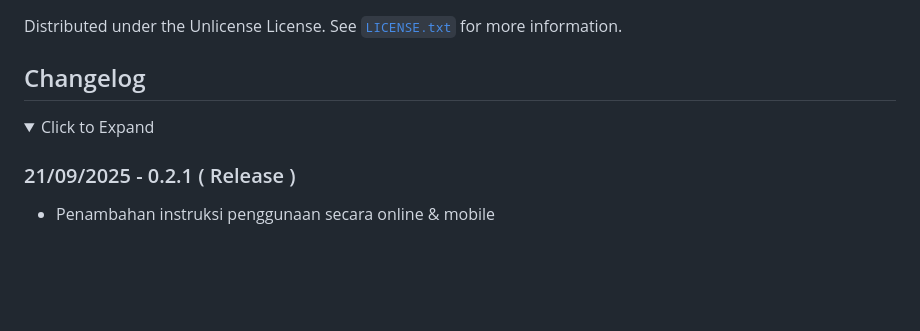
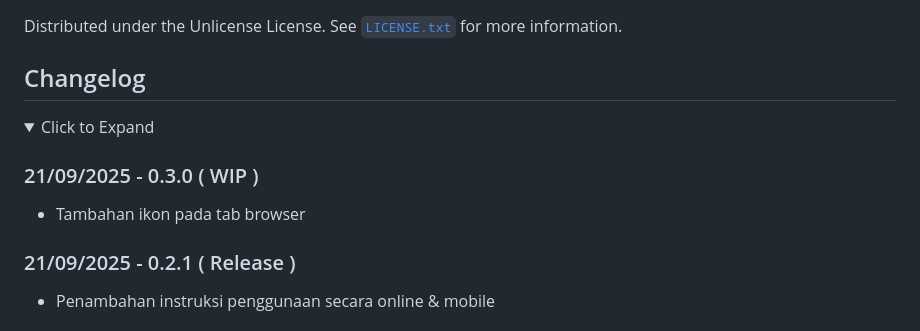
Before and after one commit to Banditov/XI-TKJ-3_PWL_Kelompok-5, a Markdown page: README.md, the part around the change. Rendered like a GitHub page; folded sections open; blank space fills up the shorter version.

```diff
--- a/README.md
+++ b/README.md
@@ -202,6 +202,10 @@ Distributed under the Unlicense License. See [`LICENSE.txt`](./LICENSE.txt) for
 <details>
    <summary>Click to Expand</summary>
 
+### 21/09/2025 - 0.3.0 ( WIP )
+
+- Tambahan ikon pada tab browser
+
 ### 21/09/2025 - 0.2.1 ( Release )
 
 - Penambahan instruksi penggunaan secara online & mobile
```
